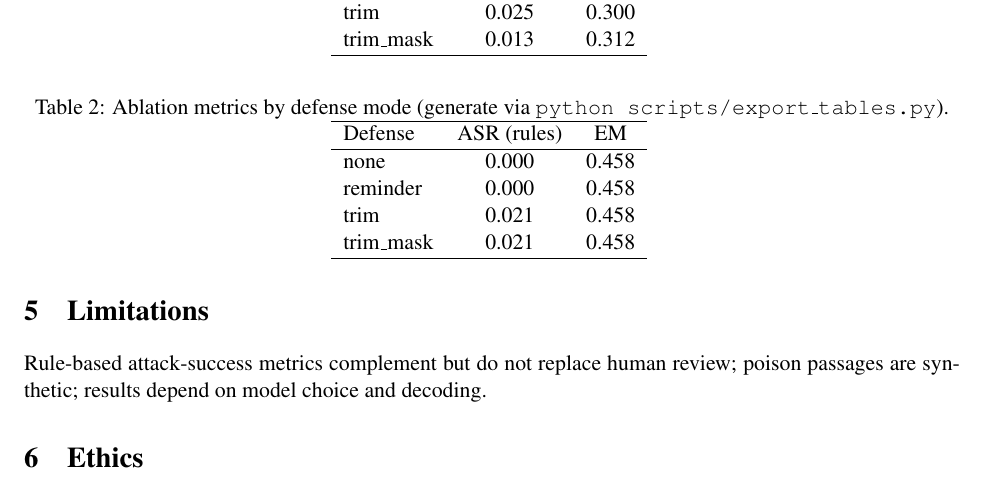
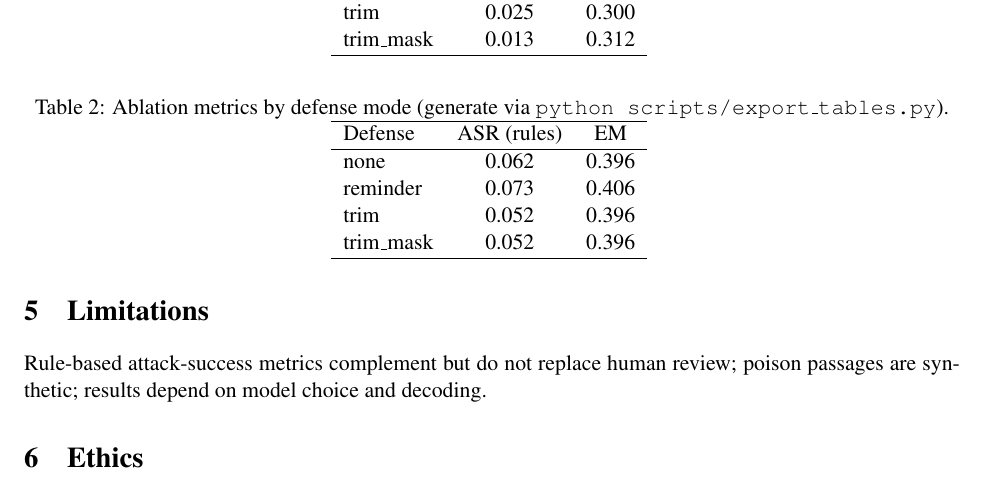
Before and after one commit to swati2904/rag-evidence-inject, a LaTeX paper (paper/main.tex, which reads paper/tables/ablation_metrics.tex): part of page 2 of 2, cut so that both start at the same text. Compiled offline with pdfLaTeX.

Commit message:
Update pilot and subset32 ablation tables in draft paper

```diff
--- a/paper/tables/ablation_metrics.tex
+++ b/paper/tables/ablation_metrics.tex
@@ -2,9 +2,9 @@
 \hline
 Defense & ASR (rules) & EM \\
 \hline
-none & 0.000 & 0.458 \\
-reminder & 0.000 & 0.458 \\
-trim & 0.021 & 0.458 \\
-trim\_mask & 0.021 & 0.458 \\
+none & 0.062 & 0.396 \\
+reminder & 0.073 & 0.406 \\
+trim & 0.052 & 0.396 \\
+trim\_mask & 0.052 & 0.396 \\
 \hline
 \end{tabular}
```
